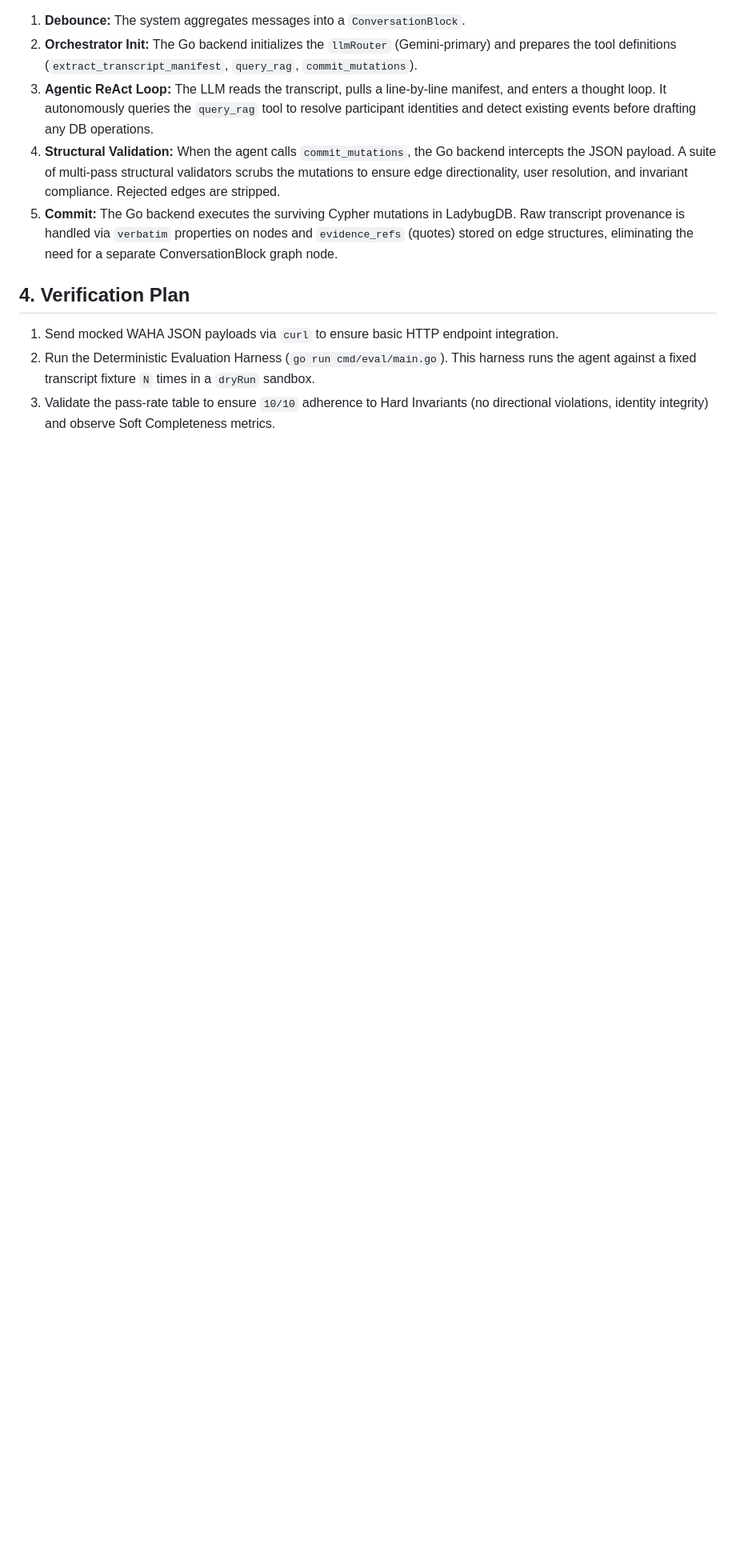
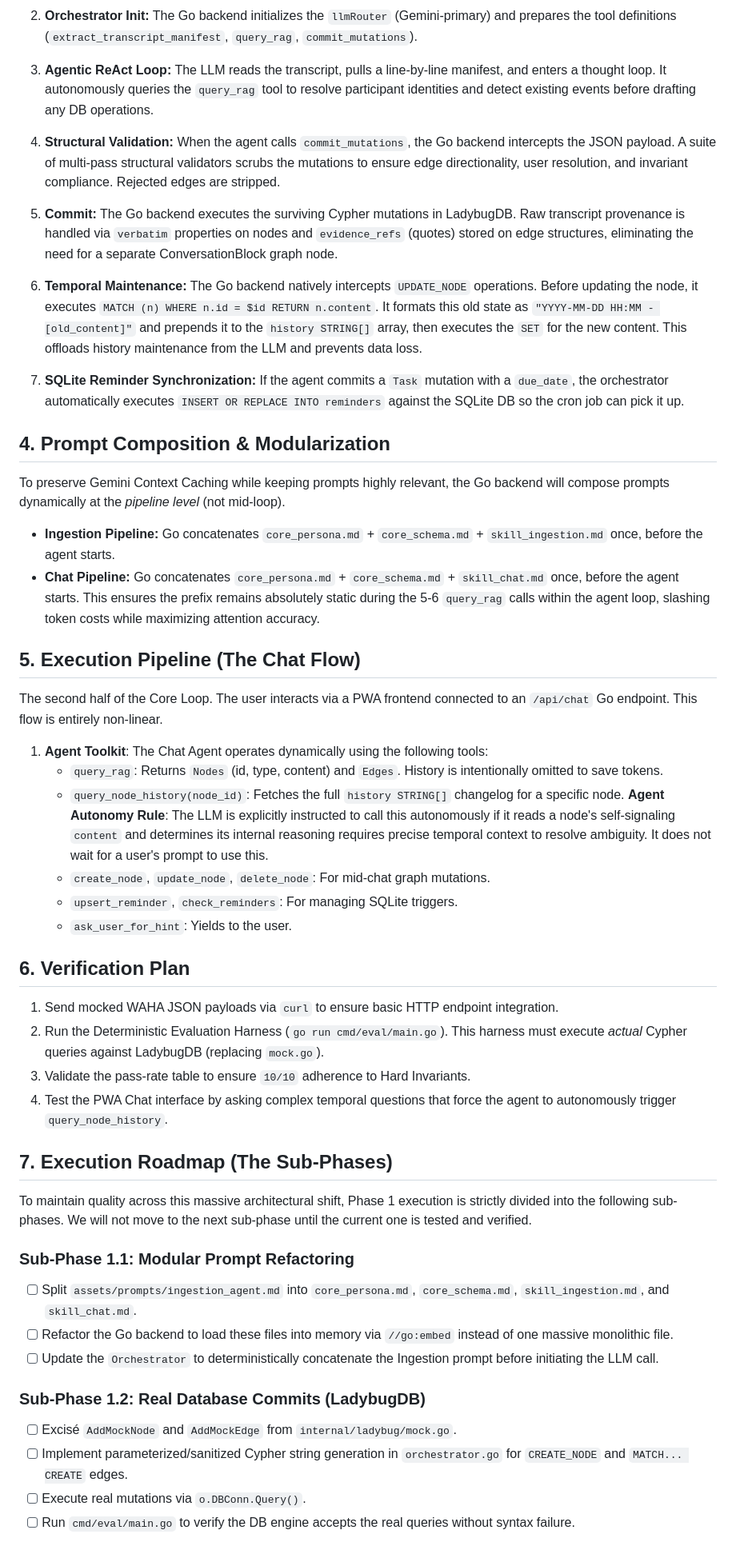
Before and after one commit to gimigkk/Alfred-Memory, a Markdown page: Phase_1_Plan.md, the part around one of its changes. Shown at 80% size. Drawn GitHub-style; blank space fills up the shorter version.

Commit message:
docs(phase1): finalize roadmap and prompt architecture decisions

```diff
--- a/Phase_1_Plan.md
+++ b/Phase_1_Plan.md
@@ -61,7 +65,41 @@ When a mock WAHA `curl` hits `/api/webhook`:
 4. **Structural Validation:** When the agent calls `commit_mutations`, the Go backend intercepts the JSON payload. A suite of multi-pass structural validators scrubs the mutations to ensure edge directionality, user resolution, and invariant compliance. Rejected edges are stripped.
 5. **Commit:** The Go backend executes the surviving Cypher mutations in LadybugDB. Raw transcript provenance is handled via `verbatim` properties on nodes and `evidence_refs` (quotes) stored on edge structures, eliminating the need for a separate ConversationBlock graph node.
 
-## 4. Verification Plan
+6. **Temporal Maintenance:** The Go backend natively intercepts `UPDATE_NODE` operations. Before updating the node, it executes `MATCH (n) WHERE n.id = $id RETURN n.content`. It formats this old state as `"YYYY-MM-DD HH:MM - [old_content]"` and prepends it to the `history STRING[]` array, then executes the `SET` for the new content. This offloads history maintenance from the LLM and prevents data loss.
+7. **SQLite Reminder Synchronization:** If the agent commits a `Task` mutation with a `due_date`, the orchestrator automatically executes `INSERT OR REPLACE INTO reminders` against the SQLite DB so the cron job can pick it up.
+
+## 4. Prompt Composition & Modularization
+To preserve Gemini Context Caching while keeping prompts highly relevant, the Go backend will compose prompts dynamically at the *pipeline level* (not mid-loop).
+* **Ingestion Pipeline:** Go concatenates `core_persona.md` + `core_schema.md` + `skill_ingestion.md` once, before the agent starts.
+* **Chat Pipeline:** Go concatenates `core_persona.md` + `core_schema.md` + `skill_chat.md` once, before the agent starts.
+This ensures the prefix remains absolutely static during the 5-6 `query_rag` calls within the agent loop, slashing token costs while maximizing attention accuracy.
+
+## 5. Execution Pipeline (The Chat Flow)
+The second half of the Core Loop. The user interacts via a PWA frontend connected to an `/api/chat` Go endpoint. This flow is entirely non-linear.
+1. **Agent Toolkit**: The Chat Agent operates dynamically using the following tools:
+   * `query_rag`: Returns `Nodes` (id, type, content) and `Edges`. History is intentionally omitted to save tokens.
+   * `query_node_history(node_id)`: Fetches the full `history STRING[]` changelog for a specific node. **Agent Autonomy Rule**: The LLM is explicitly instructed to call this autonomously if it reads a node's self-signaling `content` and determines its internal reasoning requires precise temporal context to resolve ambiguity. It does not wait for a user's prompt to use this.
+   * `create_node`, `update_node`, `delete_node`: For mid-chat graph mutations.
+   * `upsert_reminder`, `check_reminders`: For managing SQLite triggers.
+   * `ask_user_for_hint`: Yields to the user.
+
+## 6. Verification Plan
 1. Send mocked WAHA JSON payloads via `curl` to ensure basic HTTP endpoint integration.
-2. Run the Deterministic Evaluation Harness (`go run cmd/eval/main.go`). This harness runs the agent against a fixed transcript fixture `N` times in a `dryRun` sandbox.
-3. Validate the pass-rate table to ensure `10/10` adherence to Hard Invariants (no directional violations, identity integrity) and observe Soft Completeness metrics.
+2. Run the Deterministic Evaluation Harness (`go run cmd/eval/main.go`). This harness must execute *actual* Cypher queries against LadybugDB (replacing `mock.go`).
+3. Validate the pass-rate table to ensure `10/10` adherence to Hard Invariants.
+4. Test the PWA Chat interface by asking complex temporal questions that force the agent to autonomously trigger `query_node_history`.
+
+## 7. Execution Roadmap (The Sub-Phases)
+To maintain quality across this massive architectural shift, Phase 1 execution is strictly divided into the following sub-phases. We will not move to the next sub-phase until the current one is tested and verified.
+
+### Sub-Phase 1.1: Modular Prompt Refactoring
+- [ ] Split `assets/prompts/ingestion_agent.md` into `core_persona.md`, `core_schema.md`, `skill_ingestion.md`, and `skill_chat.md`.
+- [ ] Refactor the Go backend to load these files into memory via `//go:embed` instead of one massive monolithic file.
+- [ ] Update the `Orchestrator` to deterministically concatenate the Ingestion prompt before initiating the LLM call.
+
+### Sub-Phase 1.2: Real Database Commits (LadybugDB)
+- [ ] Excisé `AddMockNode` and `AddMockEdge` from `internal/ladybug/mock.go`.
+- [ ] Implement parameterized/sanitized Cypher string generation in `orchestrator.go` for `CREATE_NODE` and `MATCH... CREATE` edges.
+- [ ] Execute real mutations via `o.DBConn.Query()`.
+- [ ] Run `cmd/eval/main.go` to verify the DB engine accepts the real queries without syntax failure.
+
```
Also changed, not shown: other parts of Phase_1_Plan.md (+30 -5 lines).
